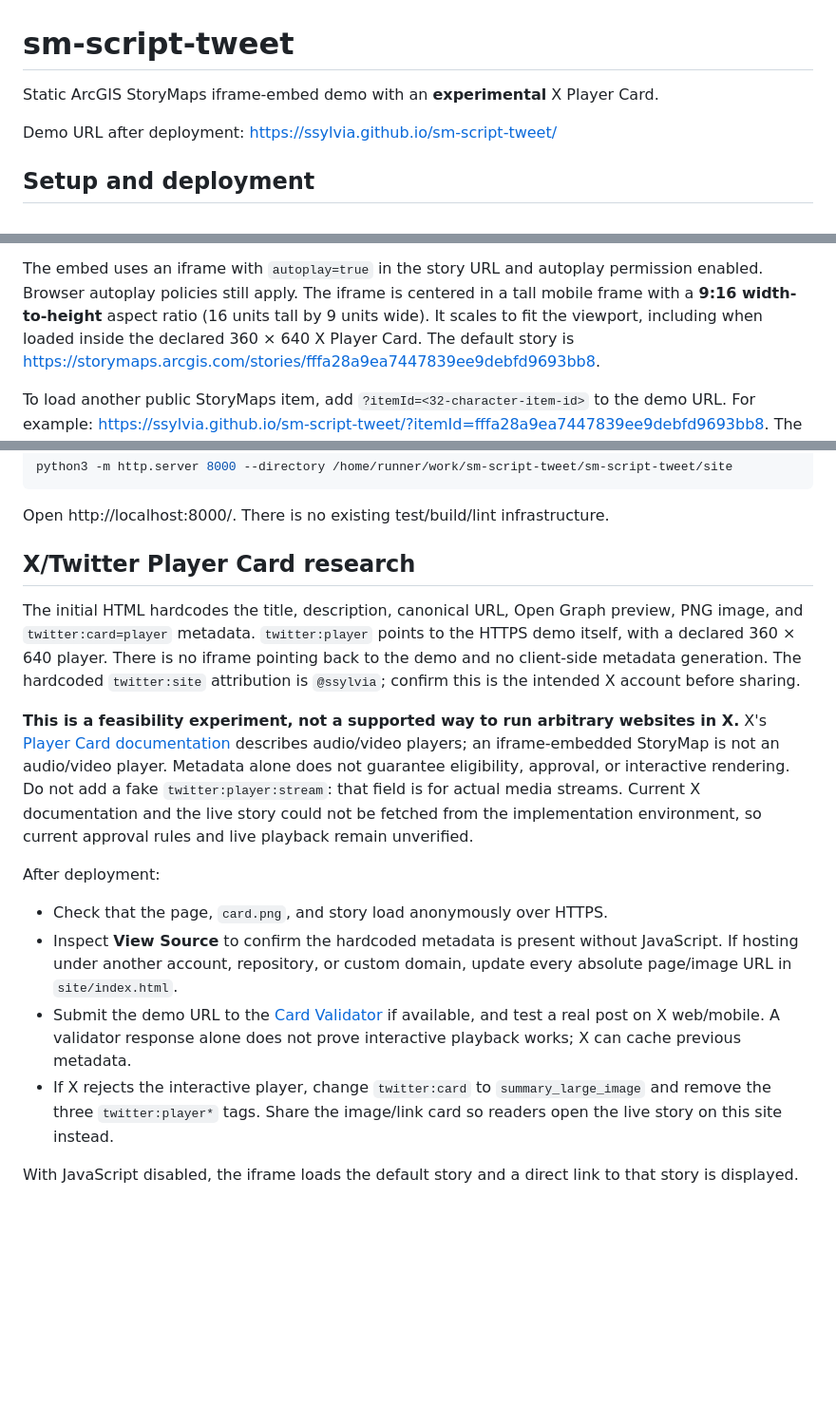
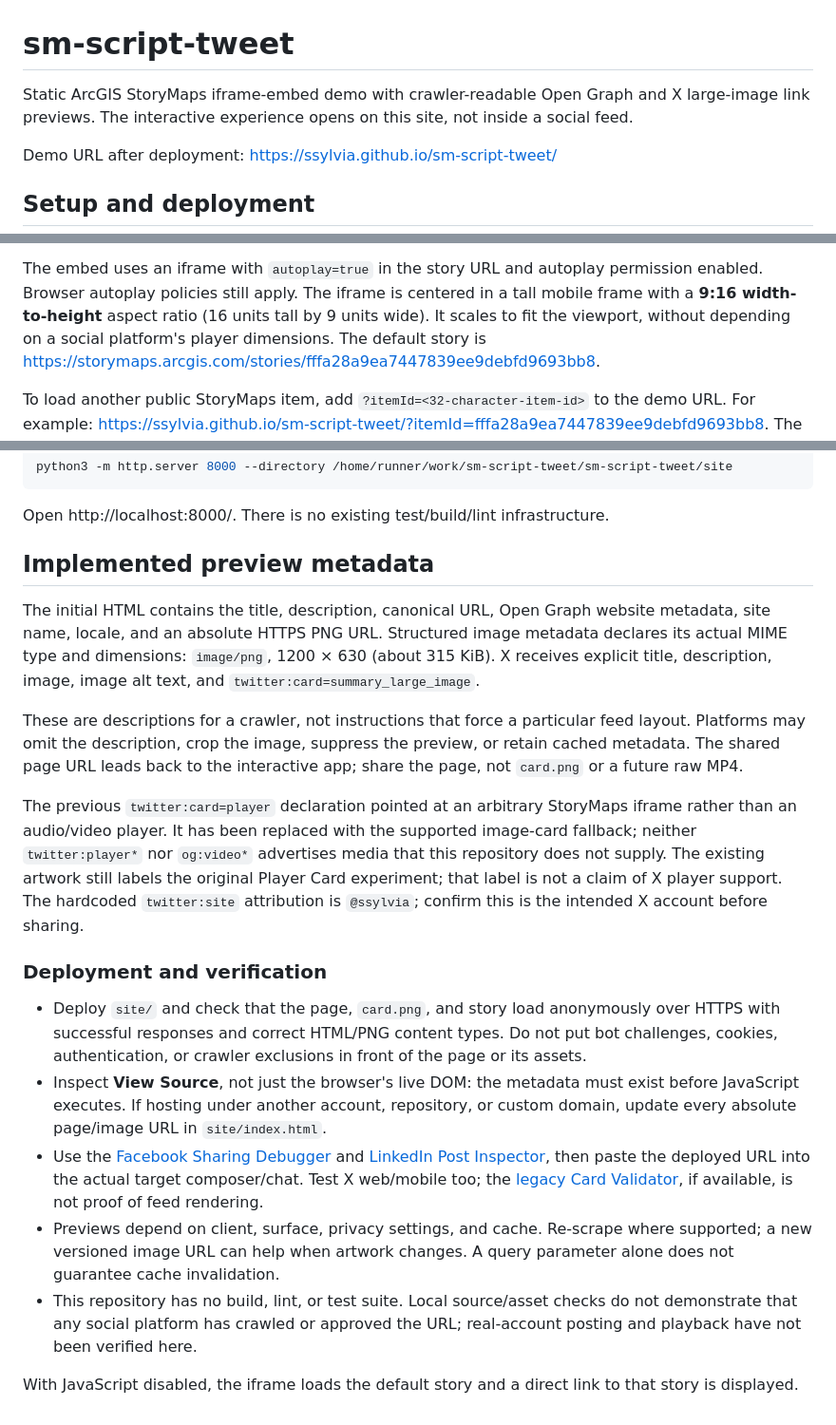
Before and after one commit to ssylvia/sm-script-tweet, a Markdown page: README.md, 3 parts joined by grey strips. Shown at 95% size. Drawn GitHub-style; blank space fills up the shorter version.

Commit message:
Document implemented previews and deployment verification
Co-authored-by: ssylvia <1211360+ssylvia@users.noreply.github.com>

```diff
--- a/README.md
+++ b/README.md
@@ -1,6 +1,8 @@
 # sm-script-tweet
 
-Static ArcGIS StoryMaps iframe-embed demo with an **experimental** X Player Card.
+Static ArcGIS StoryMaps iframe-embed demo with crawler-readable Open Graph and
+X large-image link previews. The interactive experience opens on this site,
+not inside a social feed.
 
 Demo URL after deployment: https://ssylvia.github.io/sm-script-tweet/
 
@@ -20,7 +22,7 @@ The embed uses an iframe with `autoplay=true` in the story URL and autoplay
 permission enabled. Browser autoplay policies still apply.
 The iframe is centered in a tall mobile frame with a **9:16 width-to-height**
 aspect ratio (16 units tall by 9 units wide). It scales to fit the viewport,
-including when loaded inside the declared 360 × 640 X Player Card.
+without depending on a social platform's player dimensions.
 The default story is https://storymaps.arcgis.com/stories/fffa28a9ea7447839ee9debfd9693bb8.
 
 To load another public StoryMaps item, add `?itemId=<32-character-item-id>` to the
@@ -64,36 +66,48 @@ python3 -m http.server 8000 --directory /home/runner/work/sm-script-tweet/sm-scr
 
 Open http://localhost:8000/. There is no existing test/build/lint infrastructure.
 
-## X/Twitter Player Card research
+## Implemented preview metadata
 
-The initial HTML hardcodes the title, description, canonical URL, Open Graph
-preview, PNG image, and `twitter:card=player` metadata. `twitter:player` points to
-the HTTPS demo itself, with a declared 360 × 640 player. There is no iframe
-pointing back to the demo and no client-side metadata generation.
+The initial HTML contains the title, description, canonical URL, Open Graph
+website metadata, site name, locale, and an absolute HTTPS PNG URL. Structured
+image metadata declares its actual MIME type and dimensions: `image/png`,
+1200 × 630 (about 315 KiB). X receives explicit title, description, image, image
+alt text, and `twitter:card=summary_large_image`.
+
+These are descriptions for a crawler, not instructions that force a particular
+feed layout. Platforms may omit the description, crop the image, suppress the
+preview, or retain cached metadata. The shared page URL leads back to the
+interactive app; share the page, not `card.png` or a future raw MP4.
+
+The previous `twitter:card=player` declaration pointed at an arbitrary StoryMaps
+iframe rather than an audio/video player. It has been replaced with the supported
+image-card fallback; neither `twitter:player*` nor `og:video*` advertises media
+that this repository does not supply. The existing artwork still labels the
+original Player Card experiment; that label is not a claim of X player support.
 The hardcoded `twitter:site` attribution is `@ssylvia`; confirm this is the
 intended X account before sharing.
 
-**This is a feasibility experiment, not a supported way to run arbitrary websites
-in X.** X's [Player Card documentation](https://developer.x.com/en/docs/x-for-websites/cards/overview/player-card)
-describes audio/video players; an iframe-embedded StoryMap is not an audio/video
-player. Metadata alone does not guarantee eligibility, approval, or interactive
-rendering. Do not add a fake `twitter:player:stream`: that field is for actual
-media streams. Current X documentation and the live story could not be fetched
-from the implementation environment, so current approval rules and live playback
-remain unverified.
+### Deployment and verification
 
-After deployment:
-
-- Check that the page, `card.png`, and story load anonymously over HTTPS.
-- Inspect **View Source** to confirm the hardcoded metadata is present without
-  JavaScript. If hosting under another account, repository, or custom domain,
-  update every absolute page/image URL in `site/index.html`.
-- Submit the demo URL to the [Card Validator](https://cards-dev.twitter.com/validator)
-  if available, and test a real post on X web/mobile. A validator response alone
-  does not prove interactive playback works; X can cache previous metadata.
-- If X rejects the interactive player, change `twitter:card` to
-  `summary_large_image` and remove the three `twitter:player*` tags. Share the
-  image/link card so readers open the live story on this site instead.
+- Deploy `site/` and check that the page, `card.png`, and story load anonymously
+  over HTTPS with successful responses and correct HTML/PNG content types.
+  Do not put bot challenges, cookies, authentication, or crawler exclusions in
+  front of the page or its assets.
+- Inspect **View Source**, not just the browser's live DOM: the metadata must
+  exist before JavaScript executes. If hosting under another account,
+  repository, or custom domain, update every absolute page/image URL in
+  `site/index.html`.
+- Use the [Facebook Sharing Debugger](https://developers.facebook.com/tools/debug/)
+  and [LinkedIn Post Inspector](https://www.linkedin.com/post-inspector/), then
+  paste the deployed URL into the actual target composer/chat. Test X web/mobile
+  too; the [legacy Card Validator](https://cards-dev.twitter.com/validator), if
+  available, is not proof of feed rendering.
+- Previews depend on client, surface, privacy settings, and cache. Re-scrape
+  where supported; a new versioned image URL can help when artwork changes.
+  A query parameter alone does not guarantee cache invalidation.
+- This repository has no build, lint, or test suite. Local source/asset checks
+  do not demonstrate that any social platform has crawled or approved the URL;
+  real-account posting and playback have not been verified here.
 
 With JavaScript disabled, the iframe loads the default story and a direct link
 to that story is displayed.
```
